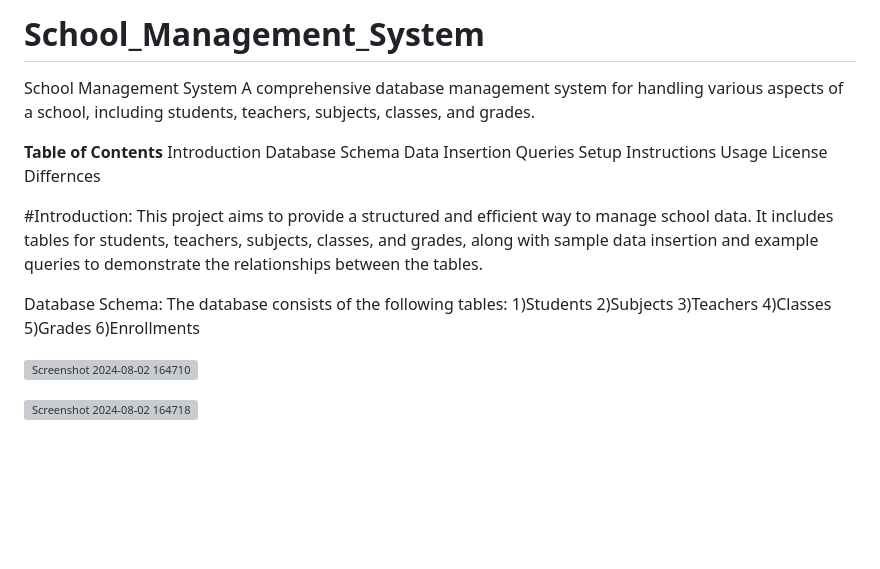
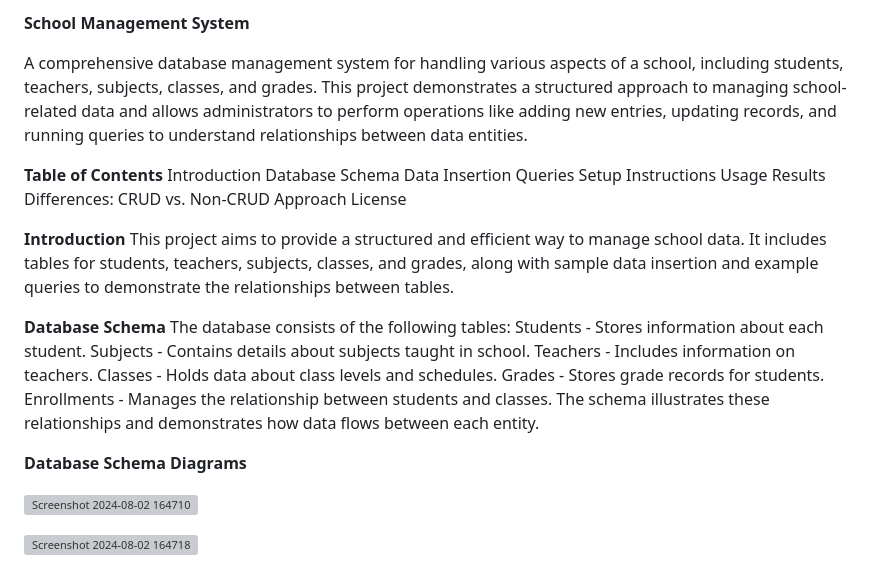
Before and after one commit to ShashankGowni/School_Management_System, a Markdown page: README.md, the part around the change. Rendered like a GitHub page; blank space fills up the shorter version; grey boxes are pictures that could not be loaded.

```diff
--- a/README.md
+++ b/README.md
@@ -1,7 +1,6 @@
-# School_Management_System
+**School Management System**
 
-School Management System
-A comprehensive database management system for handling various aspects of a school, including students, teachers, subjects, classes, and grades.
+A comprehensive database management system for handling various aspects of a school, including students, teachers, subjects, classes, and grades. This project demonstrates a structured approach to managing school-related data and allows administrators to perform operations like adding new entries, updating records, and running queries to understand relationships between data entities.
 
 **Table of Contents**
 Introduction
@@ -10,20 +9,26 @@ Data Insertion
 Queries
 Setup Instructions
 Usage
+Results
+Differences: CRUD vs. Non-CRUD Approach
 License
-Differnces
 
-#Introduction:
-This project aims to provide a structured and efficient way to manage school data. It includes tables for students, teachers, subjects, classes, and grades, along with sample data insertion and example queries to demonstrate the relationships between the tables.
+**Introduction**
+This project aims to provide a structured and efficient way to manage school data. It includes tables for students, teachers, subjects, classes, and grades, along with sample data insertion and example queries to demonstrate the relationships between tables.
 
-Database Schema:
+**Database Schema**
 The database consists of the following tables:
-      1)Students
-      2)Subjects
-      3)Teachers
-      4)Classes
-      5)Grades
-      6)Enrollments
+Students - Stores information about each student.
+Subjects - Contains details about subjects taught in school.
+Teachers - Includes information on teachers.
+Classes - Holds data about class levels and schedules.
+Grades - Stores grade records for students.
+Enrollments - Manages the relationship between students and classes.
+The schema illustrates these relationships and demonstrates how data flows between each entity.
+
+**Database Schema Diagrams**
+
+
 
 ![Screenshot 2024-08-02 164710](https://github.com/user-attachments/assets/6d9dd8be-e779-429b-95a7-bafee054e2ea)
 
```
